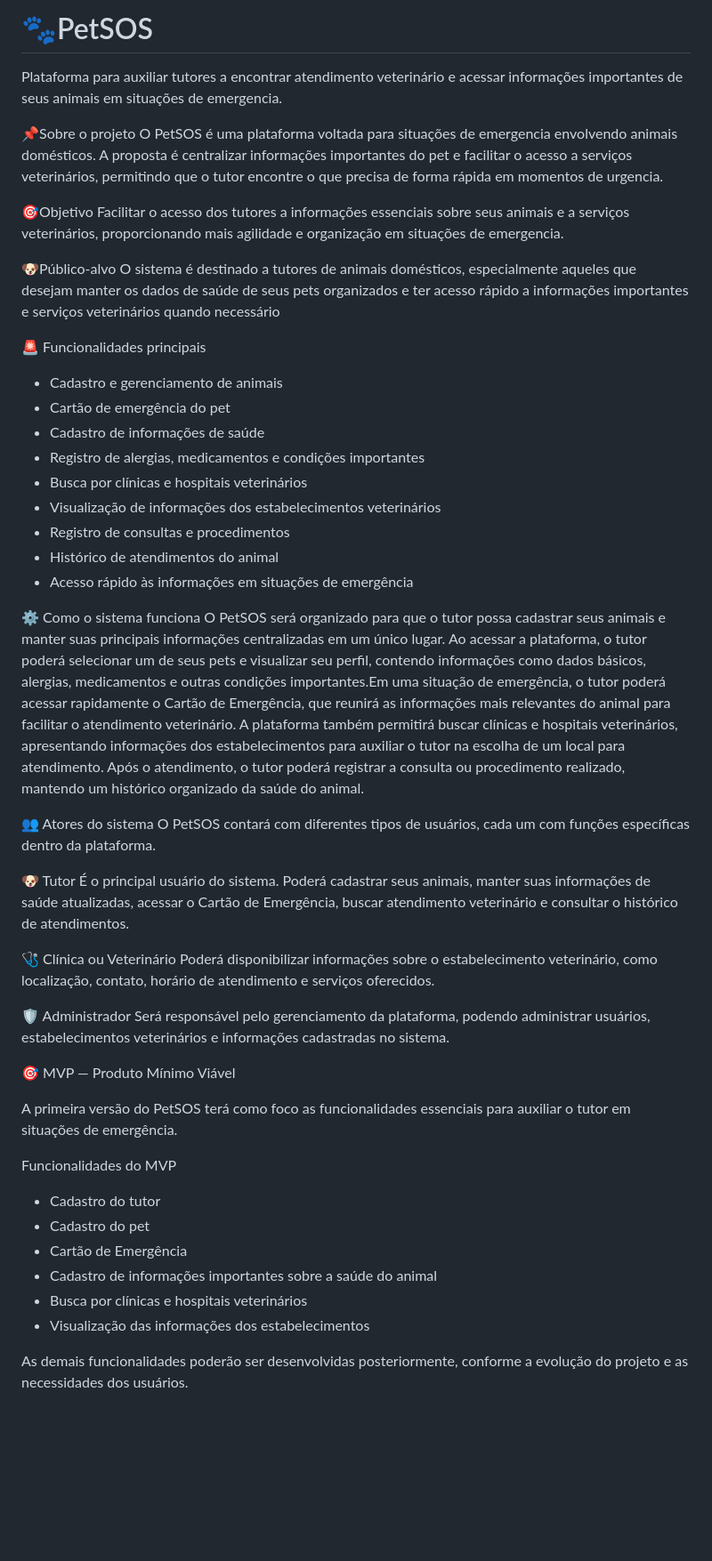
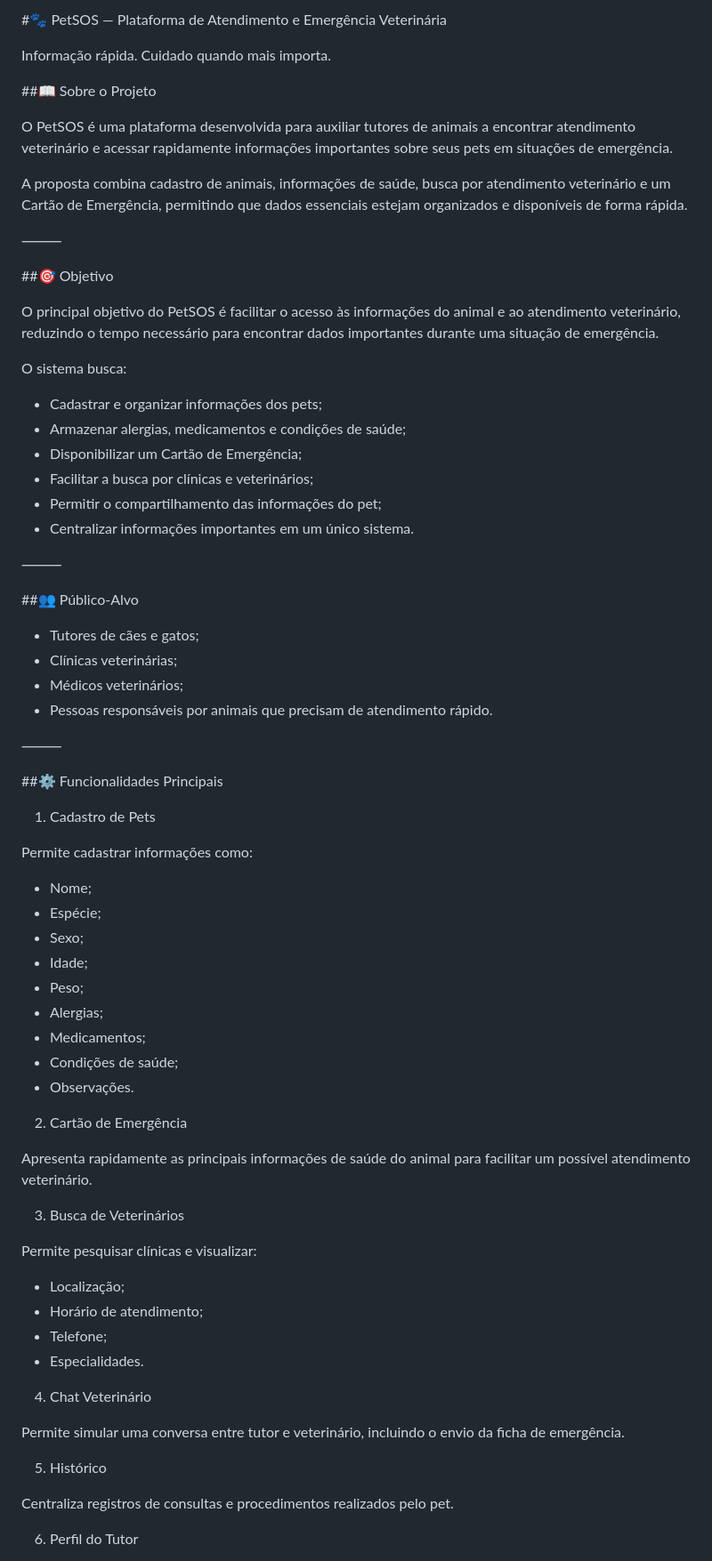
Before and after one commit to yasmim-gab07/PetSOS, a Markdown page: README.md, the part around one of its changes. Shown at 89% size. Rendered like a GitHub page; blank space fills up the shorter version.

```diff
--- a/README.md
+++ b/README.md
@@ -1,62 +1,75 @@
-# 🐾PetSOS
-Plataforma para auxiliar tutores a encontrar atendimento veterinário e acessar informações importantes de seus animais em situações de emergencia.
+#🐾 PetSOS — Plataforma de Atendimento e Emergência Veterinária
 
+Informação rápida. Cuidado quando mais importa.
 
-📌Sobre o projeto
-O PetSOS é uma plataforma voltada para situações de emergencia envolvendo animais domésticos. A proposta é centralizar informações importantes do pet e facilitar o acesso a serviços veterinários, permitindo que o tutor encontre o que precisa de forma rápida em momentos de urgencia.
+##📖 Sobre o Projeto
 
+O PetSOS é uma plataforma desenvolvida para auxiliar tutores de animais a encontrar atendimento veterinário e acessar rapidamente informações importantes sobre seus pets em situações de emergência.
 
-🎯Objetivo
-Facilitar o acesso dos tutores a informações essenciais sobre seus animais e a serviços veterinários, proporcionando mais agilidade e organização em situações de emergencia.
+A proposta combina cadastro de animais, informações de saúde, busca por atendimento veterinário e um Cartão de Emergência, permitindo que dados essenciais estejam organizados e disponíveis de forma rápida.
 
+⸻
 
-🐶Público-alvo
-O sistema é destinado a tutores de animais domésticos, especialmente aqueles que desejam manter os dados de saúde de seus pets organizados e ter acesso rápido a informações importantes e serviços veterinários quando necessário
+##🎯 Objetivo
 
+O principal objetivo do PetSOS é facilitar o acesso às informações do animal e ao atendimento veterinário, reduzindo o tempo necessário para encontrar dados importantes durante uma situação de emergência.
 
-🚨 Funcionalidades principais
-* Cadastro e gerenciamento de animais
-* Cartão de emergência do pet
-* Cadastro de informações de saúde
-* Registro de alergias, medicamentos e condições importantes
-* Busca por clínicas e hospitais veterinários
-* Visualização de informações dos estabelecimentos veterinários
-* Registro de consultas e procedimentos
-* Histórico de atendimentos do animal
-* Acesso rápido às informações em situações de emergência
+O sistema busca:
 
+* Cadastrar e organizar informações dos pets;
+* Armazenar alergias, medicamentos e condições de saúde;
+* Disponibilizar um Cartão de Emergência;
+* Facilitar a busca por clínicas e veterinários;
+* Permitir o compartilhamento das informações do pet;
+* Centralizar informações importantes em um único sistema.
 
-⚙️ Como o sistema funciona
-O PetSOS será organizado para que o tutor possa cadastrar seus animais e manter suas principais informações centralizadas em um único lugar. Ao acessar a plataforma, o tutor poderá selecionar um de seus pets e visualizar seu perfil, contendo informações como dados básicos, alergias, medicamentos e outras condições importantes.Em uma situação de emergência, o tutor poderá acessar rapidamente o Cartão de Emergência, que reunirá as informações mais relevantes do animal para facilitar o atendimento veterinário.
-A plataforma também permitirá buscar clínicas e hospitais veterinários, apresentando informações dos estabelecimentos para auxiliar o tutor na escolha de um local para atendimento.
-Após o atendimento, o tutor poderá registrar a consulta ou procedimento realizado, mantendo um histórico organizado da saúde do animal.
+⸻
 
+##👥 Público-Alvo
 
-👥 Atores do sistema
-O PetSOS contará com diferentes tipos de usuários, cada um com funções específicas dentro da plataforma.
+* Tutores de cães e gatos;
+* Clínicas veterinárias;
+* Médicos veterinários;
+* Pessoas responsáveis por animais que precisam de atendimento rápido.
 
-🐶 Tutor
-É o principal usuário do sistema. Poderá cadastrar seus animais, manter suas informações de saúde atualizadas, acessar o Cartão de Emergência, buscar atendimento veterinário e consultar o histórico de atendimentos.
+⸻
 
-🩺 Clínica ou Veterinário
-Poderá disponibilizar informações sobre o estabelecimento veterinário, como localização, contato, horário de atendimento e serviços oferecidos.
+##⚙️ Funcionalidades Principais
 
-🛡️ Administrador
-Será responsável pelo gerenciamento da plataforma, podendo administrar usuários, estabelecimentos veterinários e informações cadastradas no sistema.
+1. Cadastro de Pets
 
+Permite cadastrar informações como:
 
-🎯 MVP — Produto Mínimo Viável
+* Nome;
+* Espécie;
+* Sexo;
+* Idade;
+* Peso;
+* Alergias;
+* Medicamentos;
+* Condições de saúde;
+* Observações.
 
-A primeira versão do PetSOS terá como foco as funcionalidades essenciais para auxiliar o tutor em situações de emergência.
+2. Cartão de Emergência
 
-Funcionalidades do MVP
+Apresenta rapidamente as principais informações de saúde do animal para facilitar um possível atendimento veterinário.
 
-* Cadastro do tutor
-* Cadastro do pet
-* Cartão de Emergência
-* Cadastro de informações importantes sobre a saúde do animal
-* Busca por clínicas e hospitais veterinários
-* Visualização das informações dos estabelecimentos
+3. Busca de Veterinários
 
-As demais funcionalidades poderão ser desenvolvidas posteriormente, conforme a evolução do projeto e as necessidades dos usuários.
+Permite pesquisar clínicas e visualizar:
 
+* Localização;
+* Horário de atendimento;
+* Telefone;
+* Especialidades.
+
+4. Chat Veterinário
+
+Permite simular uma conversa entre tutor e veterinário, incluindo o envio da ficha de emergência.
+
+5. Histórico
+
+Centraliza registros de consultas e procedimentos realizados pelo pet.
+
+6. Perfil do Tutor
+
```
Also changed, not shown: other parts of README.md (+99 -0 lines).
